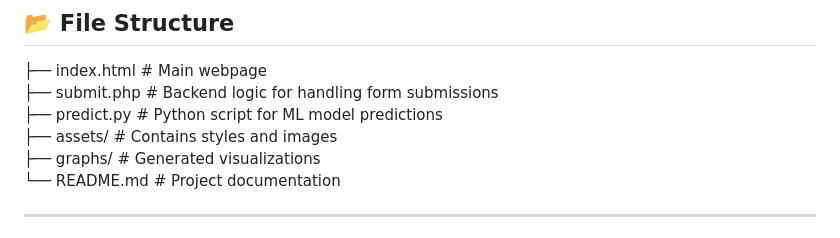
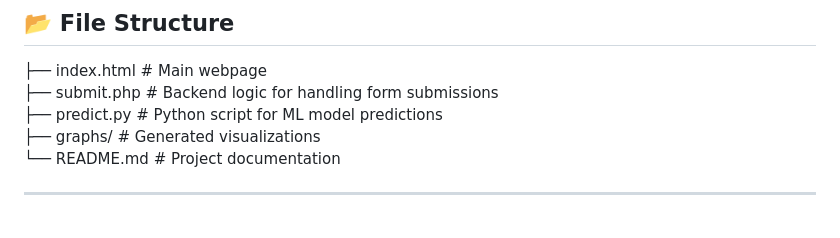
Before and after one commit to JG-2703/Heart-Disease-Prediction-System-Project, a Markdown page: README.md, the part around the change. Drawn GitHub-style.

```diff
--- a/README.md
+++ b/README.md
@@ -51,7 +51,6 @@ Welcome to the **Heart Disease Prediction System**, a website designed to predic
 ├── index.html # Main webpage
 ├── submit.php # Backend logic for handling form submissions
 ├── predict.py # Python script for ML model predictions
-├── assets/ # Contains styles and images
 ├── graphs/ # Generated visualizations
 └── README.md # Project documentation
 
```
